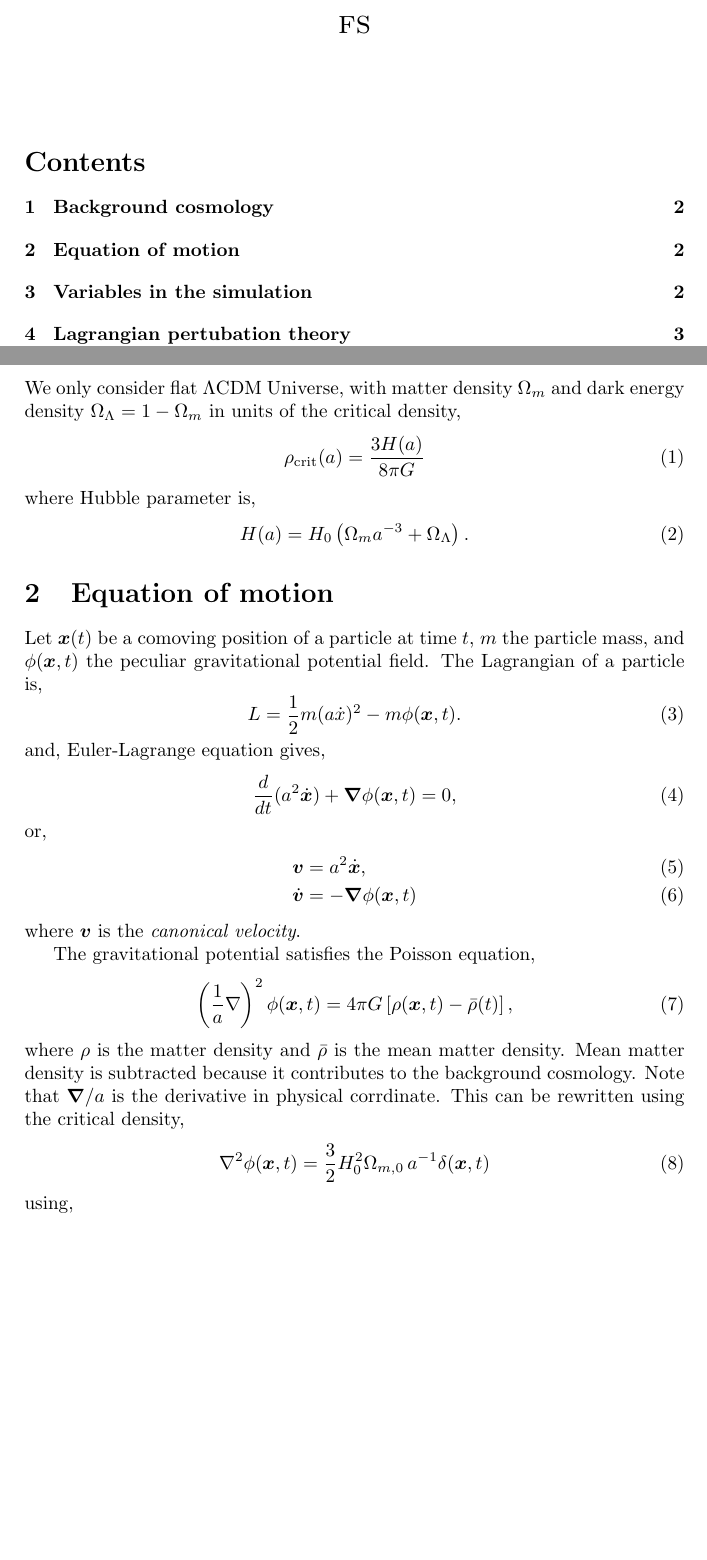
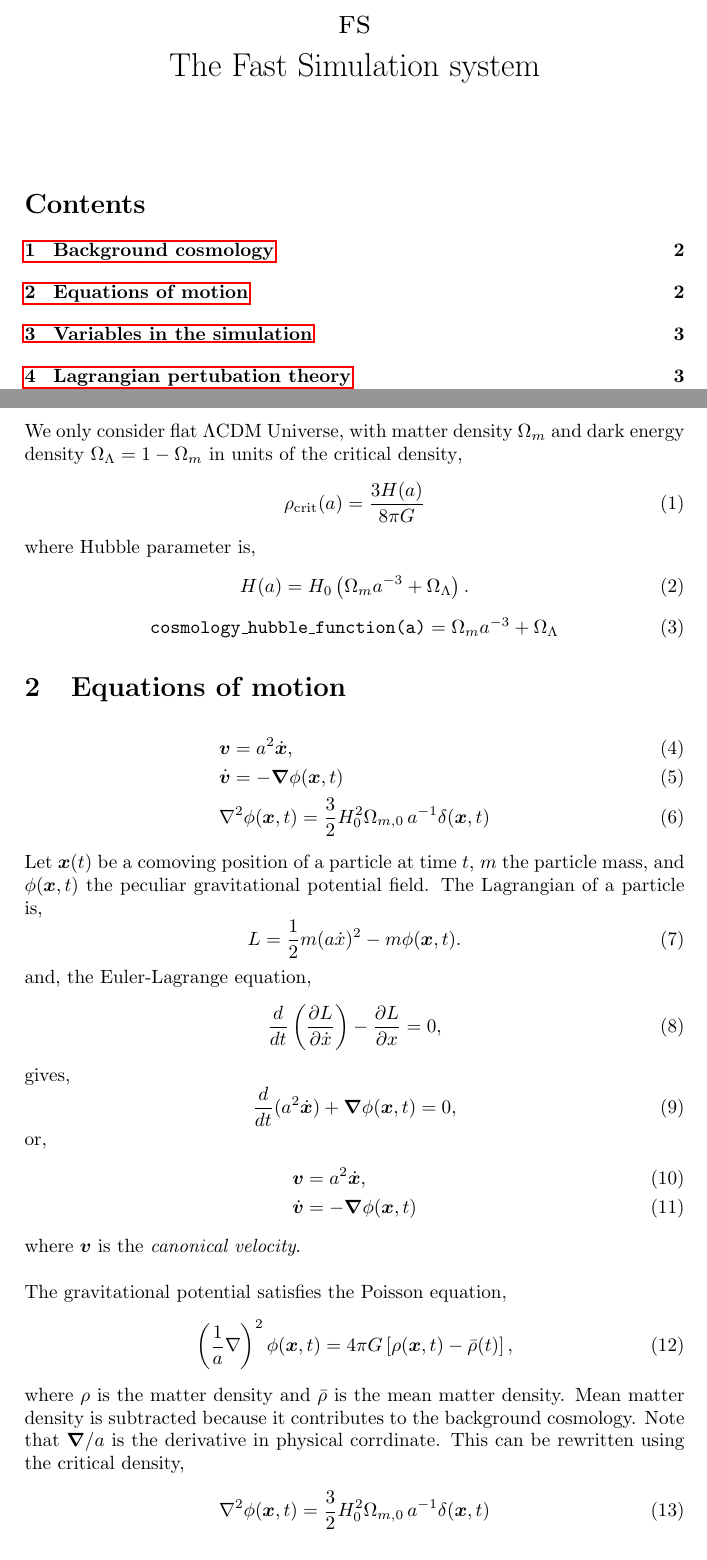
Before and after one commit to LBJ-Wade/fs2, a LaTeX document (doc/theory/fs.tex): two parts of pages 1 and 2 of 6 before the commit and two parts of pages 1 and 2 of 7 after it, joined at a grey line, cut so that both start at the same text, the shorter picture padded with empty space. Compiled offline with pdfLaTeX.

Commit message:
Add index.

```diff
--- a/doc/theory/fs.tex
+++ b/doc/theory/fs.tex
@@ -2,9 +2,17 @@
 \usepackage{amsmath,amssymb}
 \usepackage{bm}
 \usepackage{graphicx}
+\usepackage{makeidx}
+\usepackage{hyperref}
 
-\title{\textsc{fs}}
+\setlength\parindent{0cm}
+
+\title{\textsc{fs}\\The Fast Simulation system}
 \date{}
+
+\makeindex
+
+
 \begin{document}
 
 \maketitle
@@ -17,7 +25,7 @@
 \section{Background cosmology}
 
 We only consider flat $\Lambda$CDM Universe, with matter density
-$\Omega_m$ and dark energy density $\Omega_\Lambda = 1 - \Omega_m$ in units of the critical density,
+$\Omega_m$ and dark energy density $\Omega_\Lambda = 1 - \Omega_m$ in units of the critical density\index{critical density},
 \begin{equation}
   \rho_\mathrm{crit}(a) = \frac{3H(a)}{8\pi G}
 \end{equation}
@@ -25,15 +33,33 @@ where Hubble parameter is,
 \begin{equation}
   H(a) = H_0 \left( \Omega_m a^{-3} + \Omega_\Lambda \right).
 \end{equation}
+%
+\begin{equation}
+  \texttt{cosmology\_hubble\_function(a)} = \Omega_m a^{-3} + \Omega_\Lambda
+\end{equation}
 
-\section{Equation of motion}
+\section{Equations of motion}
+
+\index{equations of motion}
+\begin{align}
+  &\bm{v} = a^2 \dot{\bm{x}},\\
+  &\dot{\bm{v}} = - \bm{\nabla} \phi(\bm{x}, t)\\
+  &\nabla^2 \phi(\bm{x}, t) =
+  \frac{3}{2} H_0^2 \Omega_{m,0} \, a^{-1} \delta(\bm{x}, t)
+\end{align}
+
 Let $\bm{x}(t)$ be a comoving position of a particle at time $t$, $m$
 the particle mass, and $\phi(\bm{x}, t)$ the peculiar gravitational
 potential field. The Lagrangian of a particle is,
 \begin{equation}
   L= \frac{1}{2} m (a\dot{x})^2 - m \phi(\bm{x}, t).
 \end{equation}
-and, Euler-Lagrange equation gives,
+and, the Euler-Lagrange equation,
+\begin{equation}
+  \frac{d}{dt} \left( \frac{\partial L}{\partial \dot{x}} \right)
+  - \frac{\partial L}{\partial x} = 0,
+\end{equation}
+gives,
 \begin{equation}
   \label{eq:motion}
   \frac{d}{dt}(a^2 \dot{\bm{x}}) + \bm{\nabla} \phi(\bm{x}, t) = 0,
@@ -43,7 +69,7 @@ or,
   \bm{v} &= a^2 \dot{\bm{x}},\\
   \dot{\bm{v}} &= - \bm{\nabla} \phi(\bm{x}, t)
 \end{align}
-where $\bm{v}$ is the \textit{canonical velocity}.
+where $\bm{v}$ is the \textit{canonical velocity}. \\
 
 
 The gravitational potential satisfies the Poisson equation,
```
Also changed, not shown: doc/theory/Makefile, doc/theory/fs.tex (6 more changed lines), 1 other file.
